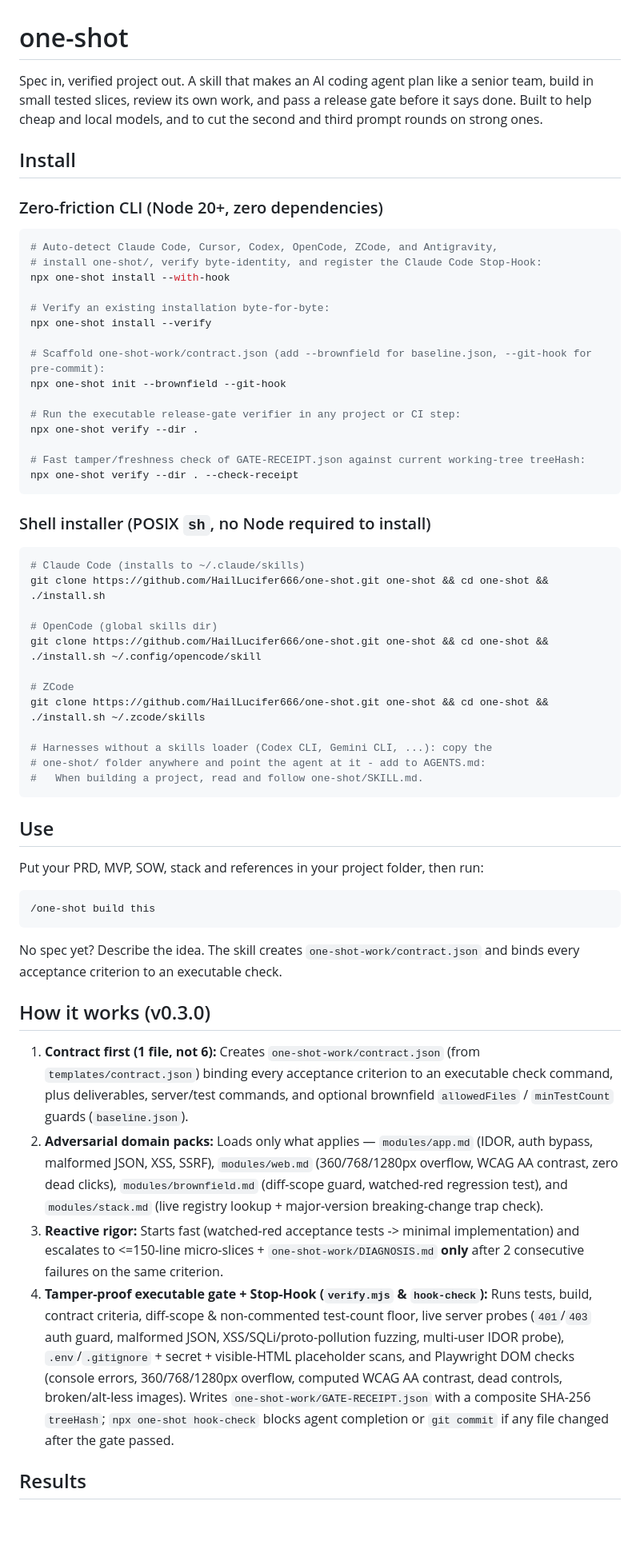
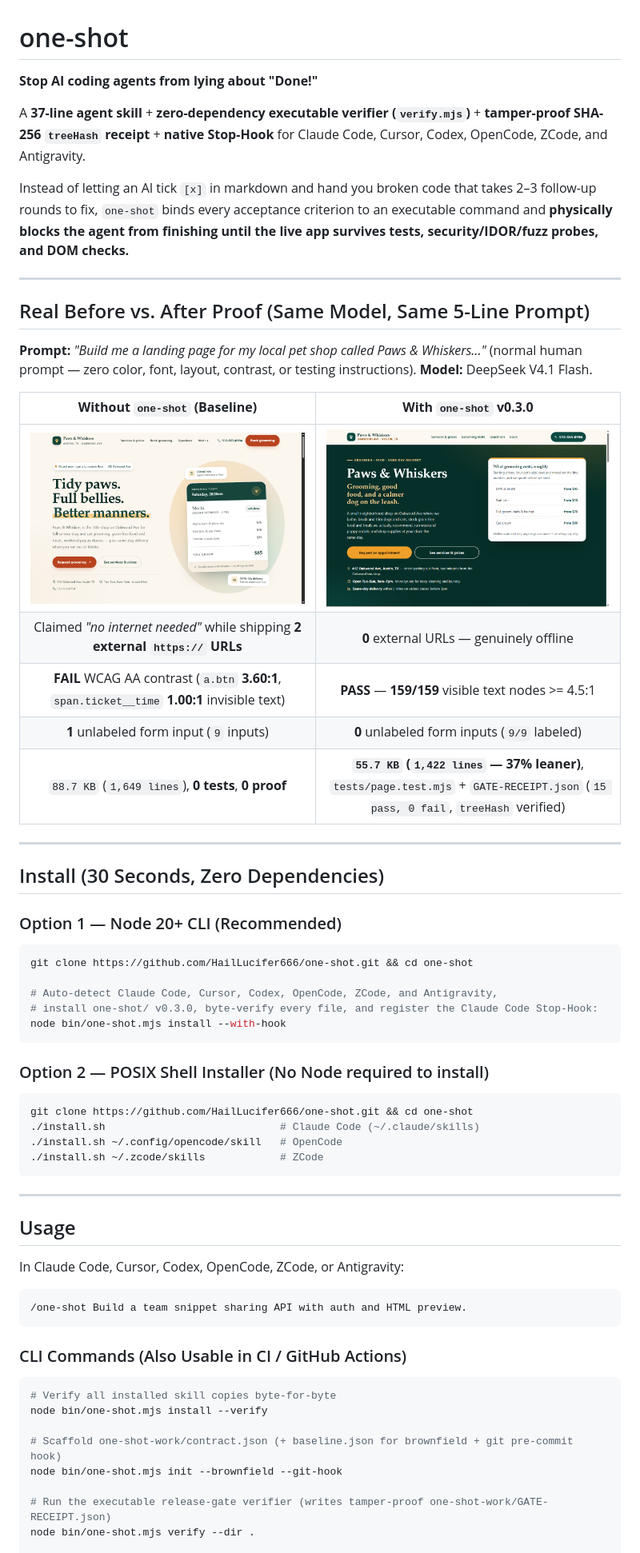
Before and after one commit to HailLucifer666/one-shot, a Markdown page: README.md, the part around one of its changes. Shown at 80% size. GitHub-like rendering; pictures changed too: docs/assets/paws-after-oneshot.png (added), docs/assets/paws-before-baseline.png (added); blank space fills up the shorter version.

Commit message:
docs(readme): rebuild GitHub landing page with v0.3.0 guide and Paws & Whiskers before/after screenshots

````diff
--- a/README.md
+++ b/README.md
@@ -1,62 +1,67 @@
 # one-shot
 
-Spec in, verified project out. A skill that makes an AI coding agent plan like a senior team, build in small tested slices, review its own work, and pass a release gate before it says done. Built to help cheap and local models, and to cut the second and third prompt rounds on strong ones.
+**Stop AI coding agents from lying about "Done!"**
 
-## Install
+A **37-line agent skill** + **zero-dependency executable verifier (`verify.mjs`)** + **tamper-proof SHA-256 `treeHash` receipt** + **native Stop-Hook** for Claude Code, Cursor, Codex, OpenCode, ZCode, and Antigravity.
 
-### Zero-friction CLI (Node 20+, zero dependencies)
+Instead of letting an AI tick `[x]` in markdown and hand you broken code that takes 2–3 follow-up rounds to fix, `one-shot` binds every acceptance criterion to an executable command and **physically blocks the agent from finishing until the live app survives tests, security/IDOR/fuzz probes, and DOM checks.**
+
+---
+
+## Real Before vs. After Proof (Same Model, Same 5-Line Prompt)
+
+**Prompt:** *"Build me a landing page for my local pet shop called Paws & Whiskers..."* (normal human prompt — zero color, font, layout, contrast, or testing instructions). **Model:** DeepSeek V4.1 Flash.
+
+| **Without `one-shot` (Baseline)** | **With `one-shot` v0.3.0** |
+| :---: | :---: |
+| ![Baseline pet shop landing page](docs/assets/paws-before-baseline.png) | ![one-shot v0.3.0 pet shop landing page](docs/assets/paws-after-oneshot.png) |
+| Claimed *"no internet needed"* while shipping **2 external `https://` URLs** | **0** external URLs — genuinely offline |
+| **FAIL** WCAG AA contrast (`a.btn` **3.60:1**, `span.ticket__time` **1.00:1** invisible text) | **PASS** — **159/159** visible text nodes >= 4.5:1 |
+| **1** unlabeled form input (`9` inputs) | **0** unlabeled form inputs (`9/9` labeled) |
+| `88.7 KB` (`1,649 lines`), **0 tests**, **0 proof** | **`55.7 KB` (`1,422 lines` — 37% leaner)**, `tests/page.test.mjs` + `GATE-RECEIPT.json` (`15 pass, 0 fail`, `treeHash` verified) |
+
+---
+
+## Install (30 Seconds, Zero Dependencies)
+
+### Option 1 — Node 20+ CLI (Recommended)
 
 ```sh
+git clone https://github.com/HailLucifer666/one-shot.git && cd one-shot
+
 # Auto-detect Claude Code, Cursor, Codex, OpenCode, ZCode, and Antigravity,
-# install one-shot/, verify byte-identity, and register the Claude Code Stop-Hook:
-npx one-shot install --with-hook
-
-# Verify an existing installation byte-for-byte:
-npx one-shot install --verify
-
-# Scaffold one-shot-work/contract.json (add --brownfield for baseline.json, --git-hook for pre-commit):
-npx one-shot init --brownfield --git-hook
-
-# Run the executable release-gate verifier in any project or CI step:
-npx one-shot verify --dir .
-
-# Fast tamper/freshness check of GATE-RECEIPT.json against current working-tree treeHash:
-npx one-shot verify --dir . --check-receipt
+# install one-shot/ v0.3.0, byte-verify every file, and register the Claude Code Stop-Hook:
+node bin/one-shot.mjs install --with-hook
 ```
 
-### Shell installer (POSIX `sh`, no Node required to install)
+### Option 2 — POSIX Shell Installer (No Node required to install)
 
 ```sh
-# Claude Code (installs to ~/.claude/skills)
-git clone https://github.com/HailLucifer666/one-shot.git one-shot && cd one-shot && ./install.sh
-
-# OpenCode (global skills dir)
-git clone https://github.com/HailLucifer666/one-shot.git one-shot && cd one-shot && ./install.sh ~/.config/opencode/skill
-
-# ZCode
-git clone https://github.com/HailLucifer666/one-shot.git one-shot && cd one-shot && ./install.sh ~/.zcode/skills
-
-# Harnesses without a skills loader (Codex CLI, Gemini CLI, ...): copy the
-# one-shot/ folder anywhere and point the agent at it - add to AGENTS.md:
-#   When building a project, read and follow one-shot/SKILL.md.
+git clone https://github.com/HailLucifer666/one-shot.git && cd one-shot
+./install.sh                            # Claude Code (~/.claude/skills)
+./install.sh ~/.config/opencode/skill   # OpenCode
+./install.sh ~/.zcode/skills            # ZCode
 ```
 
-## Use
+---
 
-Put your PRD, MVP, SOW, stack and references in your project folder, then run:
+## Usage
 
-```
-/one-shot build this
+In Claude Code, Cursor, Codex, OpenCode, ZCode, or Antigravity:
+
+```text
+/one-shot Build a team snippet sharing API with auth and HTML preview.
 ```
 
-No spec yet? Describe the idea. The skill creates `one-shot-work/contract.json` and binds every acceptance criterion to an executable check.
+### CLI Commands (Also Usable in CI / GitHub Actions)
 
-## How it works (v0.3.0)
+```sh
+# Verify all installed skill copies byte-for-byte
+node bin/one-shot.mjs install --verify
 
-1. **Contract first (1 file, not 6):** Creates `one-shot-work/contract.json` (from `templates/contract.json`) binding every acceptance criterion to an executable check command, plus deliverables, server/test commands, and optional brownfield `allowedFiles` / `minTestCount` guards (`baseline.json`).
-2. **Adversarial domain packs:** Loads only what applies — `modules/app.md` (IDOR, auth bypass, malformed JSON, XSS, SSRF), `modules/web.md` (360/768/1280px overflow, WCAG AA contrast, zero dead clicks), `modules/brownfield.md` (diff-scope guard, watched-red regression test), and `modules/stack.md` (live registry lookup + major-version breaking-change trap check).
-3. **Reactive rigor:** Starts fast (watched-red acceptance tests -> minimal implementation) and escalates to <=150-line micro-slices + `one-shot-work/DIAGNOSIS.md` **only** after 2 consecutive failures on the same criterion.
-4. **Tamper-proof executable gate + Stop-Hook (`verify.mjs` & `hook-check`):** Runs tests, build, contract criteria, diff-scope & non-commented test-count floor, live server probes (`401`/`403` auth guard, malformed JSON, XSS/SQLi/proto-pollution fuzzing, multi-user IDOR probe), `.env`/`.gitignore` + secret + visible-HTML placeholder scans, and Playwright DOM checks (console errors, 360/768/1280px overflow, computed WCAG AA contrast, dead controls, broken/alt-less images). Writes `one-shot-work/GATE-RECEIPT.json` with a composite SHA-256 `treeHash`; `npx one-shot hook-check` blocks agent completion or `git commit` if any file changed after the gate passed.
+# Scaffold one-shot-work/contract.json (+ baseline.json for brownfield + git pre-commit hook)
+node bin/one-shot.mjs init --brownfield --git-hook
 
-## Results
+# Run the executable release-gate verifier (writes tamper-proof one-shot-work/GATE-RECEIPT.json)
+node bin/one-shot.mjs verify --dir .
 
````
Also changed, not shown: other parts of README.md (+41 -37 lines).
